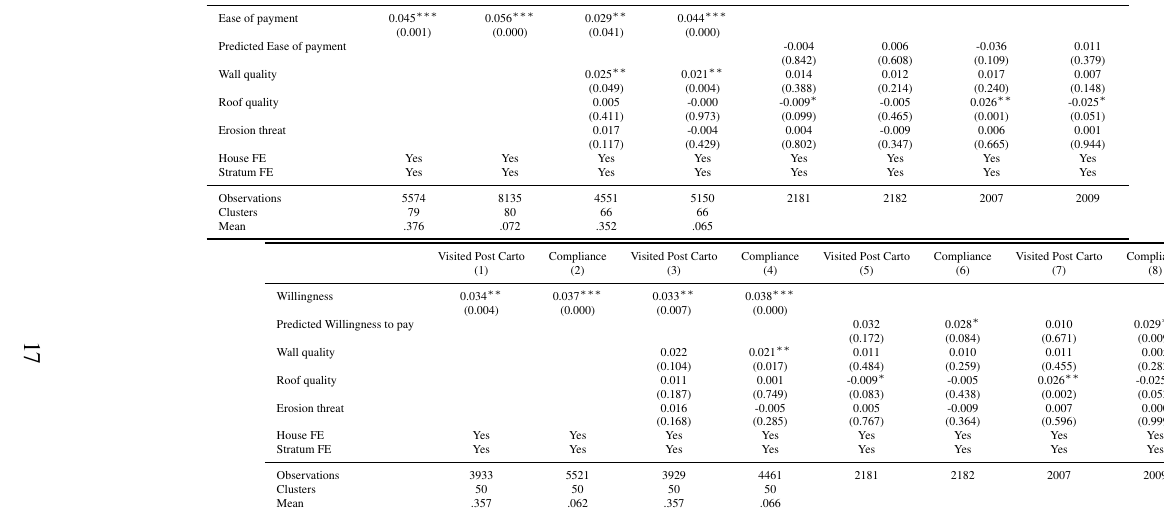
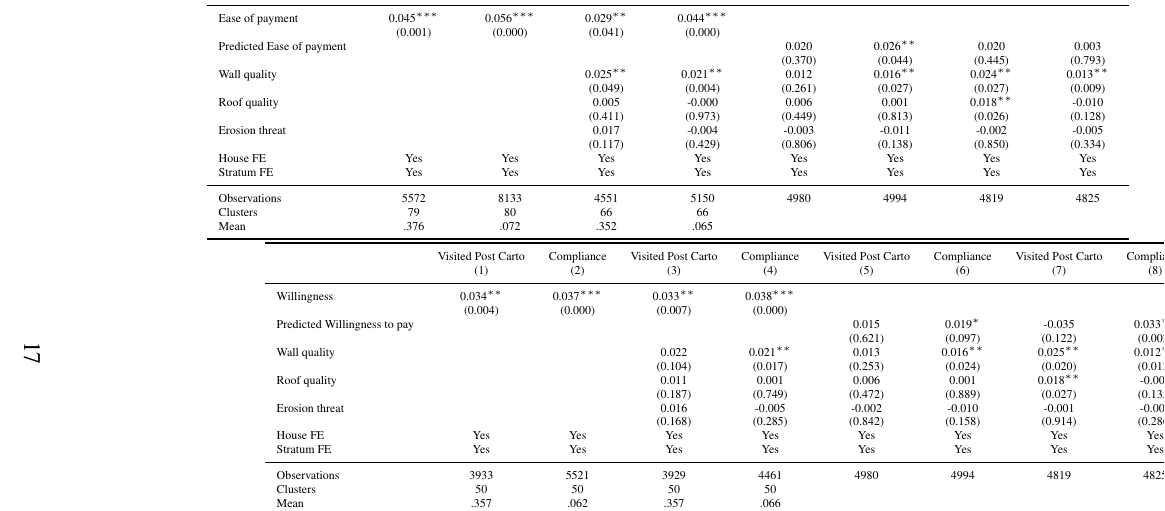
Before and after one commit to SossouAdjisse/Replication_Balan2022_TaxInDRC, a LaTeX document (147561-V1/Replication Materials/output.tex, which reads 147561-V1/Replication Materials/Output/chiefs_info_payeaseR3.tex, 147561-V1/Replication Materials/Output/chiefs_info_wtpR3.tex): part of page 18 of 90, cut so that both start at the same text. Compiled offline with pdfLaTeX.

Commit message:
Updating Table 8R3, after using compound1 as matching variable

```diff
--- a/147561-V1/Replication Materials/Output/chiefs_info_payeaseR3.tex
+++ b/147561-V1/Replication Materials/Output/chiefs_info_payeaseR3.tex
@@ -7,18 +7,18 @@
 \midrule
 Ease of payment &    0.045\sym{***}&    0.056\sym{***}&    0.029\sym{**} &    0.044\sym{***}&                  &                  &                  &                  \\
                 &  (0.001)         &  (0.000)         &  (0.041)         &  (0.000)         &                  &                  &                  &                  \\
-Predicted Ease of payment&                  &                  &                  &                  &   -0.004         &    0.006         &   -0.036         &    0.011         \\
-                &                  &                  &                  &                  &  (0.842)         &  (0.608)         &  (0.109)         &  (0.379)         \\
-Wall quality    &                  &                  &    0.025\sym{**} &    0.021\sym{**} &    0.014         &    0.012         &    0.017         &    0.007         \\
-                &                  &                  &  (0.049)         &  (0.004)         &  (0.388)         &  (0.214)         &  (0.240)         &  (0.148)         \\
-Roof quality    &                  &                  &    0.005         &   -0.000         &   -0.009\sym{*}  &   -0.005         &    0.026\sym{**} &   -0.025\sym{*}  \\
-                &                  &                  &  (0.411)         &  (0.973)         &  (0.099)         &  (0.465)         &  (0.001)         &  (0.051)         \\
-Erosion threat  &                  &                  &    0.017         &   -0.004         &    0.004         &   -0.009         &    0.006         &    0.001         \\
-                &                  &                  &  (0.117)         &  (0.429)         &  (0.802)         &  (0.347)         &  (0.665)         &  (0.944)         \\
+Predicted Ease of payment&                  &                  &                  &                  &    0.020         &    0.026\sym{**} &    0.020         &    0.003         \\
+                &                  &                  &                  &                  &  (0.370)         &  (0.044)         &  (0.445)         &  (0.793)         \\
+Wall quality    &                  &                  &    0.025\sym{**} &    0.021\sym{**} &    0.012         &    0.016\sym{**} &    0.024\sym{**} &    0.013\sym{**} \\
+                &                  &                  &  (0.049)         &  (0.004)         &  (0.261)         &  (0.027)         &  (0.027)         &  (0.009)         \\
+Roof quality    &                  &                  &    0.005         &   -0.000         &    0.006         &    0.001         &    0.018\sym{**} &   -0.010         \\
+                &                  &                  &  (0.411)         &  (0.973)         &  (0.449)         &  (0.813)         &  (0.026)         &  (0.128)         \\
+Erosion threat  &                  &                  &    0.017         &   -0.004         &   -0.003         &   -0.011         &   -0.002         &   -0.005         \\
+                &                  &                  &  (0.117)         &  (0.429)         &  (0.806)         &  (0.138)         &  (0.850)         &  (0.334)         \\
 House FE        &      Yes         &      Yes         &      Yes         &      Yes         &      Yes         &      Yes         &      Yes         &      Yes         \\
 Stratum FE      &      Yes         &      Yes         &      Yes         &      Yes         &      Yes         &      Yes         &      Yes         &      Yes         \\
 \midrule
-Observations    &     5574         &     8135         &     4551         &     5150         &     2181         &     2182         &     2007         &     2009         \\
+Observations    &     5572         &     8133         &     4551         &     5150         &     4980         &     4994         &     4819         &     4825         \\
 Clusters        &       79         &       80         &       66         &       66         &                  &                  &                  &                  \\
 Mean            &     .376         &     .072         &     .352         &     .065         &                  &                  &                  &                  \\
 \bottomrule
--- a/147561-V1/Replication Materials/Output/chiefs_info_wtpR3.tex
+++ b/147561-V1/Replication Materials/Output/chiefs_info_wtpR3.tex
@@ -18,7 +18,7 @@ Erosion threat  &                  &                  &    0.016         &   -0.
 House FE        &      Yes         &      Yes         &      Yes         &      Yes         &      Yes         &      Yes         &      Yes         &      Yes         \\
 Stratum FE      &      Yes         &      Yes         &      Yes         &      Yes         &      Yes         &      Yes         &      Yes         &      Yes         \\
 \midrule
-Observations    &     3933         &     5521         &     3929         &     4461         &     2181         &     2182         &     2007         &     2009         \\
+Observations    &     3933         &     5521         &     3929         &     4461         &     4980         &     4994         &     4819         &     4825         \\
 Clusters        &       50         &       50         &       50         &       50         &                  &                  &                  &                  \\
 Mean            &     .357         &     .062         &     .357         &     .066         &                  &                  &                  &                  \\
 Clusters2       &                  &                  &                  &                  &                  &                  &                  &                  \\
```
Also changed, not shown: 147561-V1/Screen Shot 2022-11-02 at 3.32.13 PM.png (added), 147561-V1/Replication Materials/Output/chiefs_info_wtpR3.tex (16 more changed lines), 5 other files.
